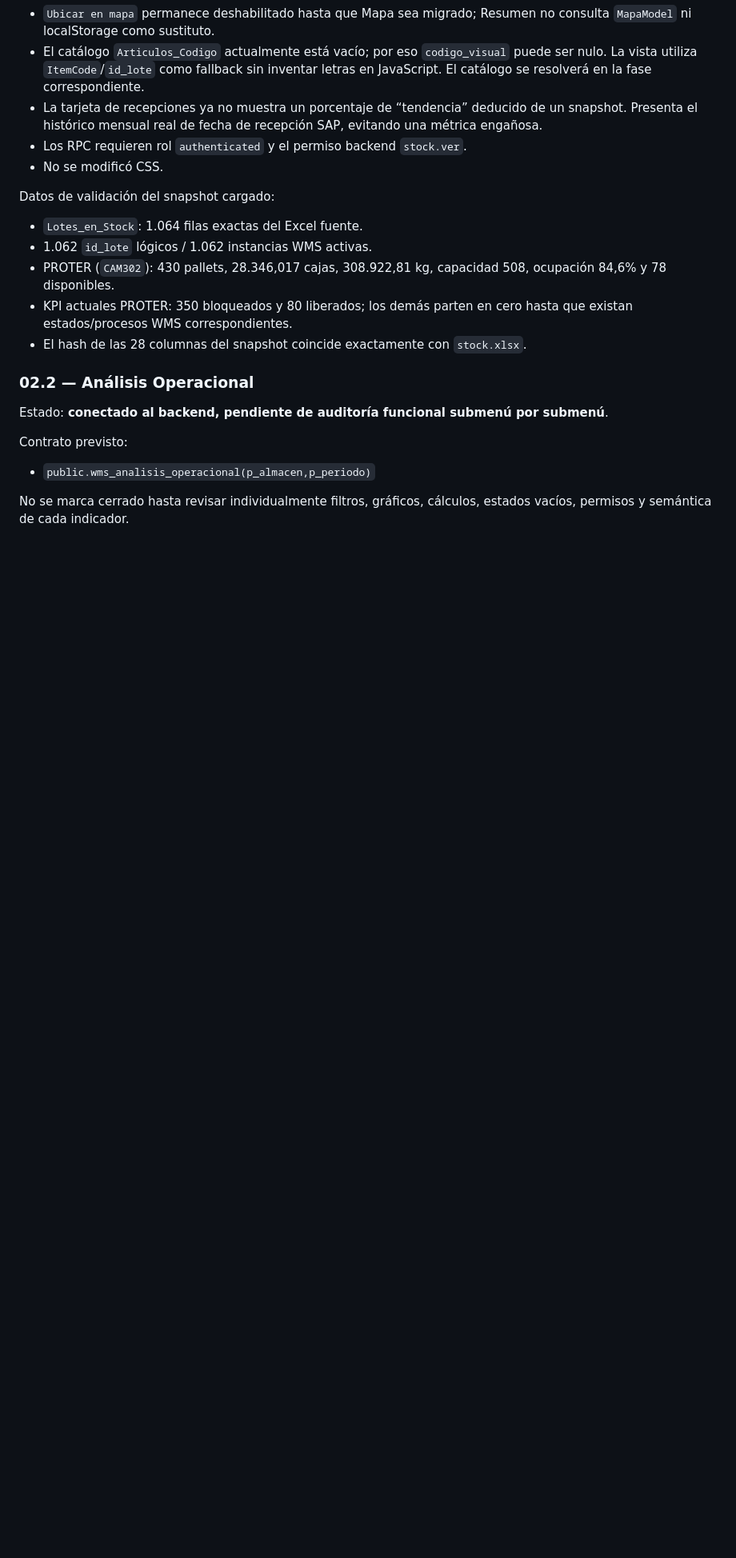
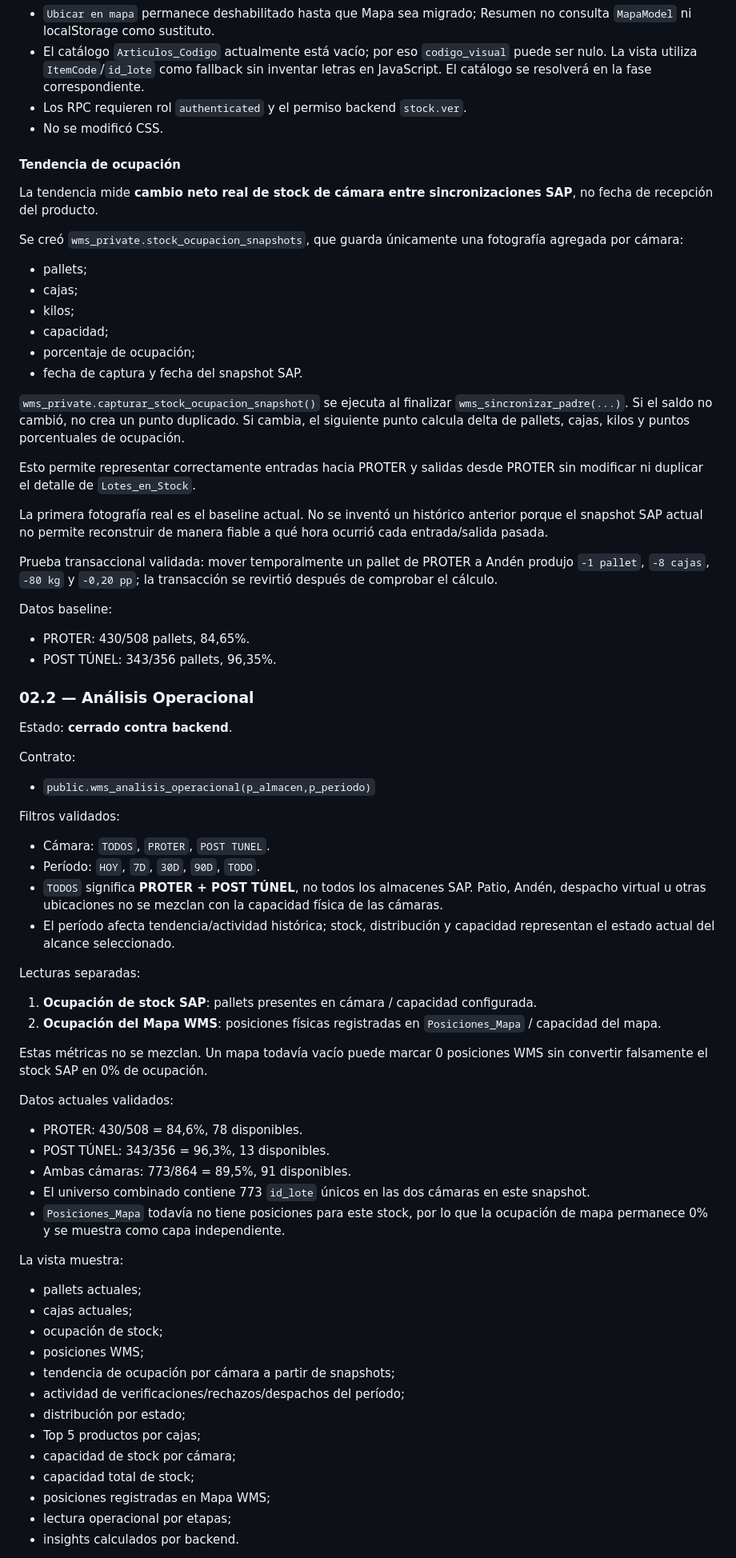
Before and after one commit to fabitoProgramador/wms_web, a Markdown page: WMS_WEB/docs/BACKEND_INTEGRATION.md, the part around one of its changes. Shown at 80% size. Drawn GitHub-style; blank space fills up the shorter version.

Commit message:
Documentar tendencia y cierre de Analisis Operacional

```diff
--- a/WMS_WEB/docs/BACKEND_INTEGRATION.md
+++ b/WMS_WEB/docs/BACKEND_INTEGRATION.md
@@ -84,24 +84,78 @@ Reglas y validaciones aplicadas:
 - El detalle muestra ID lote, artículo, descripción, almacén/posición WMS, cajas, kilos y estado operacional disponible.
 - `Ubicar en mapa` permanece deshabilitado hasta que Mapa sea migrado; Resumen no consulta `MapaModel` ni localStorage como sustituto.
 - El catálogo `Articulos_Codigo` actualmente está vacío; por eso `codigo_visual` puede ser nulo. La vista utiliza `ItemCode`/`id_lote` como fallback sin inventar letras en JavaScript. El catálogo se resolverá en la fase correspondiente.
-- La tarjeta de recepciones ya no muestra un porcentaje de “tendencia” deducido de un snapshot. Presenta el histórico mensual real de fecha de recepción SAP, evitando una métrica engañosa.
 - Los RPC requieren rol `authenticated` y el permiso backend `stock.ver`.
 - No se modificó CSS.
 
-Datos de validación del snapshot cargado:
+#### Tendencia de ocupación
 
-- `Lotes_en_Stock`: 1.064 filas exactas del Excel fuente.
-- 1.062 `id_lote` lógicos / 1.062 instancias WMS activas.
-- PROTER (`CAM302`): 430 pallets, 28.346,017 cajas, 308.922,81 kg, capacidad 508, ocupación 84,6% y 78 disponibles.
-- KPI actuales PROTER: 350 bloqueados y 80 liberados; los demás parten en cero hasta que existan estados/procesos WMS correspondientes.
-- El hash de las 28 columnas del snapshot coincide exactamente con `stock.xlsx`.
+La tendencia mide **cambio neto real de stock de cámara entre sincronizaciones SAP**, no fecha de recepción del producto.
+
+Se creó `wms_private.stock_ocupacion_snapshots`, que guarda únicamente una fotografía agregada por cámara:
+
+- pallets;
+- cajas;
+- kilos;
+- capacidad;
+- porcentaje de ocupación;
+- fecha de captura y fecha del snapshot SAP.
+
+`wms_private.capturar_stock_ocupacion_snapshot()` se ejecuta al finalizar `wms_sincronizar_padre(...)`. Si el saldo no cambió, no crea un punto duplicado. Si cambia, el siguiente punto calcula delta de pallets, cajas, kilos y puntos porcentuales de ocupación.
+
+Esto permite representar correctamente entradas hacia PROTER y salidas desde PROTER sin modificar ni duplicar el detalle de `Lotes_en_Stock`.
+
+La primera fotografía real es el baseline actual. No se inventó un histórico anterior porque el snapshot SAP actual no permite reconstruir de manera fiable a qué hora ocurrió cada entrada/salida pasada.
+
+Prueba transaccional validada: mover temporalmente un pallet de PROTER a Andén produjo `-1 pallet`, `-8 cajas`, `-80 kg` y `-0,20 pp`; la transacción se revirtió después de comprobar el cálculo.
+
+Datos baseline:
+
+- PROTER: 430/508 pallets, 84,65%.
+- POST TÚNEL: 343/356 pallets, 96,35%.
 
 ### 02.2 — Análisis Operacional
 
-Estado: **conectado al backend, pendiente de auditoría funcional submenú por submenú**.
+Estado: **cerrado contra backend**.
 
-Contrato previsto:
+Contrato:
 
 - `public.wms_analisis_operacional(p_almacen,p_periodo)`
 
-No se marca cerrado hasta revisar individualmente filtros, gráficos, cálculos, estados vacíos, permisos y semántica de cada indicador.
+Filtros validados:
+
+- Cámara: `TODOS`, `PROTER`, `POST TUNEL`.
+- Período: `HOY`, `7D`, `30D`, `90D`, `TODO`.
+- `TODOS` significa **PROTER + POST TÚNEL**, no todos los almacenes SAP. Patio, Andén, despacho virtual u otras ubicaciones no se mezclan con la capacidad física de las cámaras.
+- El período afecta tendencia/actividad histórica; stock, distribución y capacidad representan el estado actual del alcance seleccionado.
+
+Lecturas separadas:
+
+1. **Ocupación de stock SAP**: pallets presentes en cámara / capacidad configurada.
+2. **Ocupación del Mapa WMS**: posiciones físicas registradas en `Posiciones_Mapa` / capacidad del mapa.
+
+Estas métricas no se mezclan. Un mapa todavía vacío puede marcar 0 posiciones WMS sin convertir falsamente el stock SAP en 0% de ocupación.
+
+Datos actuales validados:
+
+- PROTER: 430/508 = 84,6%, 78 disponibles.
+- POST TÚNEL: 343/356 = 96,3%, 13 disponibles.
+- Ambas cámaras: 773/864 = 89,5%, 91 disponibles.
+- El universo combinado contiene 773 `id_lote` únicos en las dos cámaras en este snapshot.
+- `Posiciones_Mapa` todavía no tiene posiciones para este stock, por lo que la ocupación de mapa permanece 0% y se muestra como capa independiente.
+
+La vista muestra:
+
+- pallets actuales;
+- cajas actuales;
+- ocupación de stock;
+- posiciones WMS;
+- tendencia de ocupación por cámara a partir de snapshots;
+- actividad de verificaciones/rechazos/despachos del período;
+- distribución por estado;
+- Top 5 productos por cajas;
+- capacidad de stock por cámara;
+- capacidad total de stock;
+- posiciones registradas en Mapa WMS;
+- lectura operacional por etapas;
+- insights calculados por backend.
+
```
Also changed, not shown: other parts of WMS_WEB/docs/BACKEND_INTEGRATION.md (+11 -4 lines).
